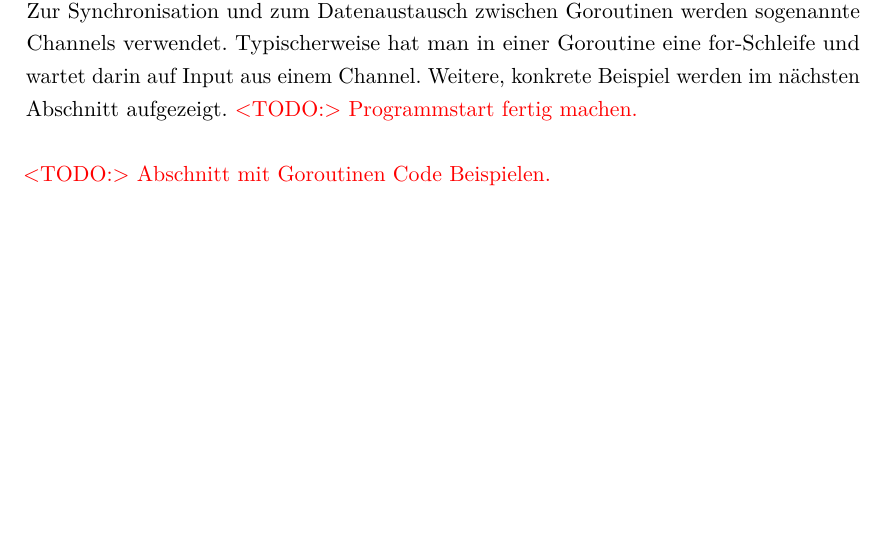
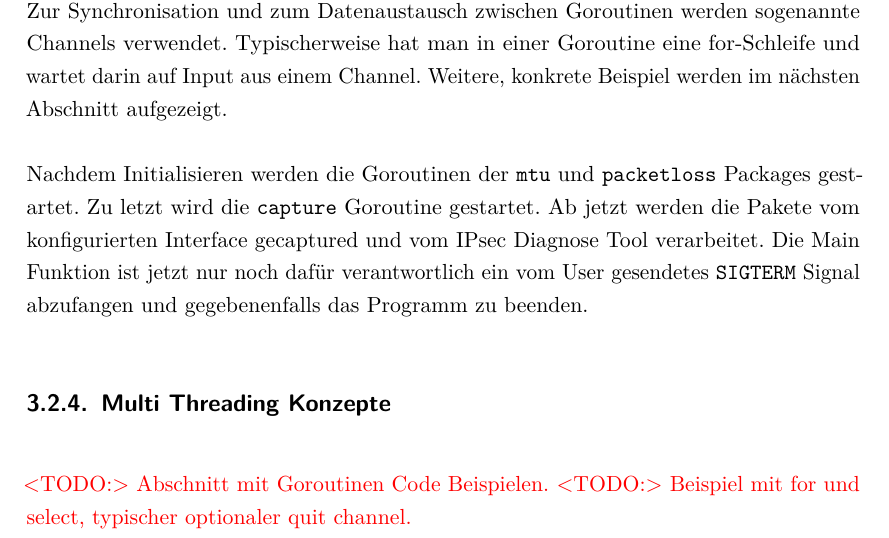
Before and after one commit to ipsecdiagtool/Documentation, a LaTeX thesis (index_sa.tex, which reads mainpart/implementation/applikationAufbau.tex): part of page 27 of 83 before the commit and part of page 28 of 84 after it, cut so that both start at the same text, the shorter picture padded with empty space. Compiled offline with pdfLaTeX.

Commit message:
Architektur Programmstart & Multi-Threading Abschnitt noch fertig geschrieben.

```diff
--- a/mainpart/implementation/applikationAufbau.tex
+++ b/mainpart/implementation/applikationAufbau.tex
@@ -46,7 +46,9 @@ Am Programmstart des \tool{} lässt sich das Zusammenspiel der verschiedenen Pac
 
 Beim Initialiserungs-Vorgang der jeweiligen Package werden die fürs Multi-Threading notwendigen Konstrukte erstellt. Bei Go wird Multi-Threading vor allem via Goroutinen und Channels realisiert. Eine Goroutine ist eine Funktion die im gleichen Address Space, gleichzeitig mit anderen Goroutinen ausgeführt wird. Goroutinen sind leichtgewichtig und kosten bei der Erstellung nicht mehr als Stack Space. Um Nebenläufigkeit zu erreichen werden Goroutinen auf mehrere Threads des Betriebsystems multiplexed. When eine Goroutine blockiert, können die anderen Goroutinen weiterlaufen \cite[:1391]{effective_go}.
 Zur Synchronisation und zum Datenaustausch zwischen Goroutinen werden sogenannte Channels verwendet. Typischerweise hat man in einer Goroutine eine for-Schleife und wartet darin auf Input aus einem Channel. Weitere, konkrete Beispiel werden im nächsten Abschnitt aufgezeigt.
-\todo{Programmstart fertig machen.}
 
+Nachdem Initialisieren werden die Goroutinen der \code{mtu} und \code{packetloss} Packages gestartet. Zu letzt wird die \code{capture} Goroutine gestartet. Ab jetzt werden die Pakete vom konfigurierten Interface gecaptured und vom \tool{} verarbeitet. Die Main Funktion ist jetzt nur noch dafür verantwortlich ein vom User gesendetes \code{SIGTERM} Signal abzufangen und gegebenenfalls das Programm zu beenden.
 
+\subsection{Multi Threading Konzepte}
 \todo{Abschnitt mit Goroutinen Code Beispielen.}
+\todo{Beispiel mit for{} und select, typischer optionaler quit channel.}
```
